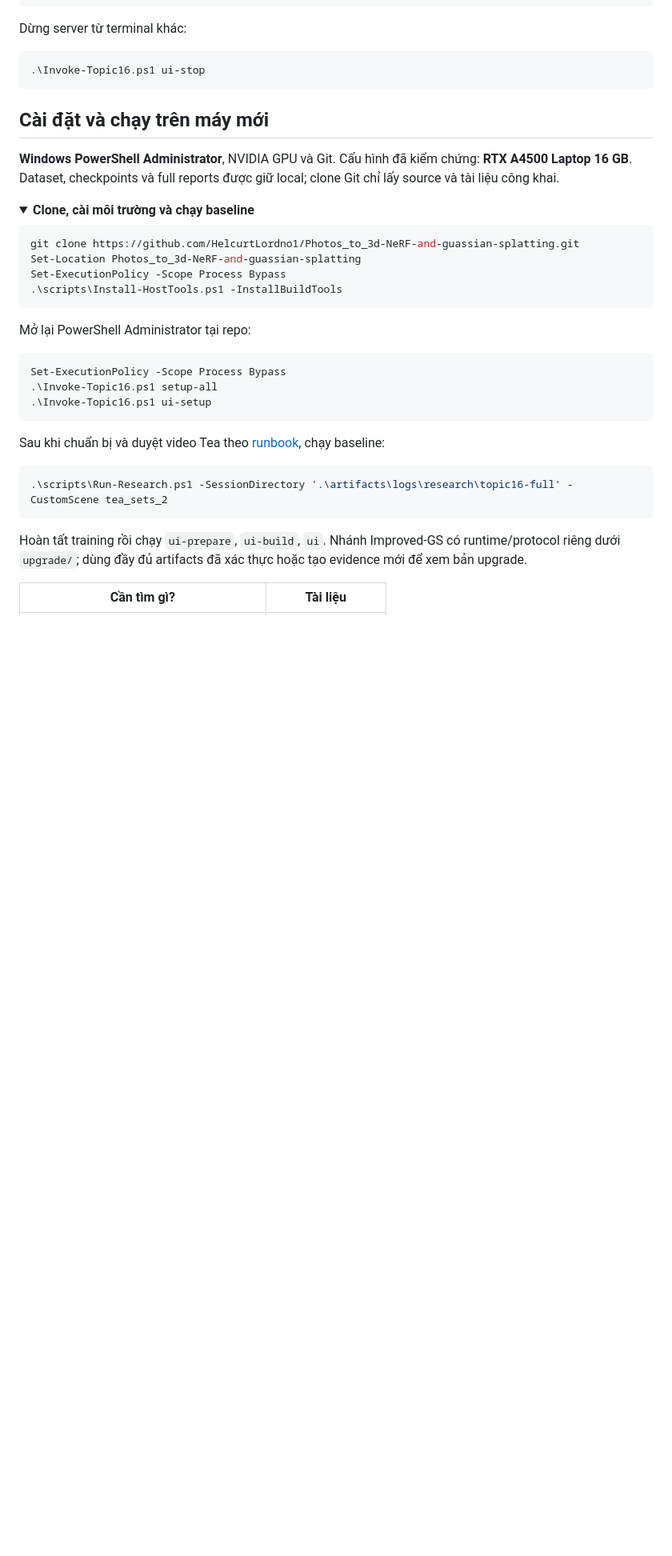
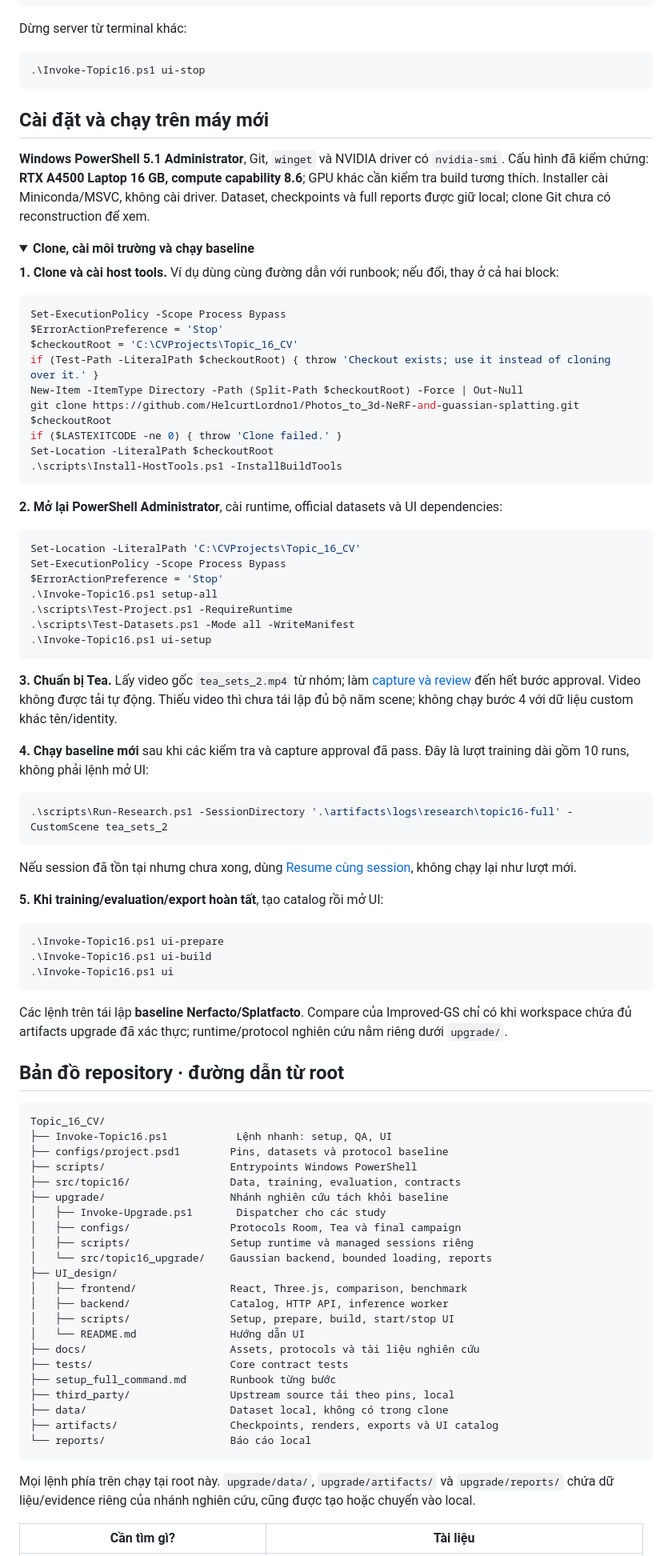
Before and after one commit to HelcurtLordno1/Photos_to_3d-NeRF-and-guassian-splatting, a Markdown page: README.md, the part around one of its changes. Shown at 80% size. Drawn GitHub-style; folded sections open; blank space fills up the shorter version.

Commit message:
Document architecture, repository map and verified fresh-machine workflow

````diff
--- a/README.md
+++ b/README.md
@@ -96,35 +125,89 @@ Dừng server từ terminal khác:
 
 ## Cài đặt và chạy trên máy mới
 
-**Windows PowerShell Administrator**, NVIDIA GPU và Git. Cấu hình đã kiểm chứng: **RTX A4500 Laptop 16 GB**. Dataset, checkpoints và full reports được giữ local; clone Git chỉ lấy source và tài liệu công khai.
+**Windows PowerShell 5.1 Administrator**, Git, `winget` và NVIDIA driver có `nvidia-smi`. Cấu hình đã kiểm chứng: **RTX A4500 Laptop 16 GB, compute capability 8.6**; GPU khác cần kiểm tra build tương thích. Installer cài Miniconda/MSVC, không cài driver. Dataset, checkpoints và full reports được giữ local; clone Git chưa có reconstruction để xem.
 
 <details>
 <summary><strong>Clone, cài môi trường và chạy baseline</strong></summary>
 
+**1. Clone và cài host tools.** Ví dụ dùng cùng đường dẫn với runbook; nếu đổi, thay ở cả hai block:
+
 ```powershell
-git clone https://github.com/HelcurtLordno1/Photos_to_3d-NeRF-and-guassian-splatting.git
-Set-Location Photos_to_3d-NeRF-and-guassian-splatting
 Set-ExecutionPolicy -Scope Process Bypass
+$ErrorActionPreference = 'Stop'
+$checkoutRoot = 'C:\CVProjects\Topic_16_CV'
+if (Test-Path -LiteralPath $checkoutRoot) { throw 'Checkout exists; use it instead of cloning over it.' }
+New-Item -ItemType Directory -Path (Split-Path $checkoutRoot) -Force | Out-Null
+git clone https://github.com/HelcurtLordno1/Photos_to_3d-NeRF-and-guassian-splatting.git $checkoutRoot
+if ($LASTEXITCODE -ne 0) { throw 'Clone failed.' }
+Set-Location -LiteralPath $checkoutRoot
 .\scripts\Install-HostTools.ps1 -InstallBuildTools
 ```
 
-Mở lại PowerShell Administrator tại repo:
+**2. Mở lại PowerShell Administrator**, cài runtime, official datasets và UI dependencies:
 
 ```powershell
+Set-Location -LiteralPath 'C:\CVProjects\Topic_16_CV'
 Set-ExecutionPolicy -Scope Process Bypass
+$ErrorActionPreference = 'Stop'
 .\Invoke-Topic16.ps1 setup-all
+.\scripts\Test-Project.ps1 -RequireRuntime
+.\scripts\Test-Datasets.ps1 -Mode all -WriteManifest
 .\Invoke-Topic16.ps1 ui-setup
 ```
 
-Sau khi chuẩn bị và duyệt video Tea theo [runbook](setup_full_command.md), chạy baseline:
+**3. Chuẩn bị Tea.** Lấy video gốc `tea_sets_2.mp4` từ nhóm; làm [capture và review](setup_full_command.md#tea-capture) đến hết bước approval. Video không được tải tự động. Thiếu video thì chưa tái lập đủ bộ năm scene; không chạy bước 4 với dữ liệu custom khác tên/identity.
+
+**4. Chạy baseline mới** sau khi các kiểm tra và capture approval đã pass. Đây là lượt training dài gồm 10 runs, không phải lệnh mở UI:
 
 ```powershell
 .\scripts\Run-Research.ps1 -SessionDirectory '.\artifacts\logs\research\topic16-full' -CustomScene tea_sets_2
 ```
 
-Hoàn tất training rồi chạy `ui-prepare`, `ui-build`, `ui`. Nhánh Improved-GS có runtime/protocol riêng dưới `upgrade/`; dùng đầy đủ artifacts đã xác thực hoặc tạo evidence mới để xem bản upgrade.
+Nếu session đã tồn tại nhưng chưa xong, dùng [Resume cùng session](setup_full_command.md#baseline-resume), không chạy lại như lượt mới.
+
+**5. Khi training/evaluation/export hoàn tất**, tạo catalog rồi mở UI:
+
+```powershell
+.\Invoke-Topic16.ps1 ui-prepare
+.\Invoke-Topic16.ps1 ui-build
+.\Invoke-Topic16.ps1 ui
+```
+
+Các lệnh trên tái lập **baseline Nerfacto/Splatfacto**. Compare của Improved-GS chỉ có khi workspace chứa đủ artifacts upgrade đã xác thực; runtime/protocol nghiên cứu nằm riêng dưới `upgrade/`.
 
 </details>
 
+<a id="repository-map"></a>
+
+## Bản đồ repository · đường dẫn từ root
+
+```text
+Topic_16_CV/
+├── Invoke-Topic16.ps1           Lệnh nhanh: setup, QA, UI
+├── configs/project.psd1        Pins, datasets và protocol baseline
+├── scripts/                    Entrypoints Windows PowerShell
+├── src/topic16/                Data, training, evaluation, contracts
+├── upgrade/                    Nhánh nghiên cứu tách khỏi baseline
+│   ├── Invoke-Upgrade.ps1       Dispatcher cho các study
+│   ├── configs/                Protocols Room, Tea và final campaign
+│   ├── scripts/                Setup runtime và managed sessions riêng
+│   └── src/topic16_upgrade/    Gaussian backend, bounded loading, reports
+├── UI_design/
+│   ├── frontend/               React, Three.js, comparison, benchmark
+│   ├── backend/                Catalog, HTTP API, inference worker
+│   ├── scripts/                Setup, prepare, build, start/stop UI
+│   └── README.md               Hướng dẫn UI
+├── docs/                       Assets, protocols và tài liệu nghiên cứu
+├── tests/                      Core contract tests
+├── setup_full_command.md       Runbook từng bước
+├── third_party/                Upstream source tải theo pins, local
+├── data/                       Dataset local, không có trong clone
+├── artifacts/                  Checkpoints, renders, exports và UI catalog
+└── reports/                    Báo cáo local
+```
+
+Mọi lệnh phía trên chạy tại root này. `upgrade/data/`, `upgrade/artifacts/` và `upgrade/reports/` chứa dữ liệu/evidence riêng của nhánh nghiên cứu, cũng được tạo hoặc chuyển vào local.
+
 | Cần tìm gì? | Tài liệu |
 |---|---|
````
Also changed, not shown: other parts of README.md (+33 -4 lines), setup_full_command.md (+8 -3 lines).
